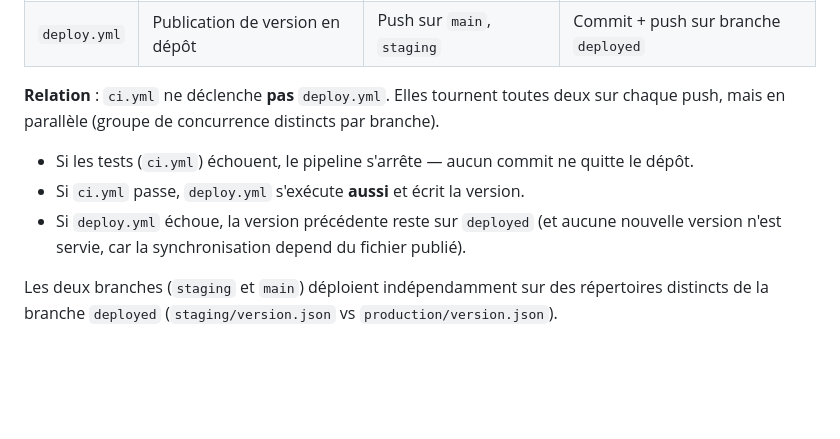
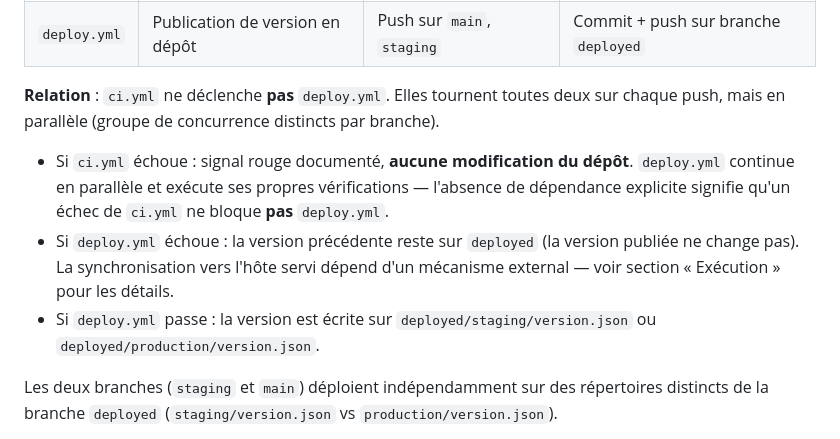
Before and after one commit to arthurfromtahiti/shift-pilot-svc, a Markdown page: GUIDE_DEPLOIEMENT.md, the part around the change. GitHub-like rendering; blank space fills up the shorter version.

Commit message:
fix(docs): limiter l'affirmation sur l'échec de deploy.yml à la version publiée
La formulation antérieure affirmait qu'aucune version n'était servie en cas
d'échec de deploy.yml, ce qui présume un mécanisme de synchronisation externe.
Limiter l'affirmation à ce qui est vérifiable : la version publiée sur `deployed`
ne change pas. La synchronisation vers l'hôte servi est externe au workflow.

Co-Authored-By: Claude Haiku 4.5 <noreply@anthropic.com>

```diff
--- a/GUIDE_DEPLOIEMENT.md
+++ b/GUIDE_DEPLOIEMENT.md
@@ -12,10 +12,14 @@ Le déploiement est automatisé par GitHub Actions via deux workflows **indépen
 **Relation** : `ci.yml` ne déclenche **pas** `deploy.yml`. Elles tournent toutes deux sur
 chaque push, mais en parallèle (groupe de concurrence distincts par branche).
 
-- Si les tests (`ci.yml`) échouent, le pipeline s'arrête — aucun commit ne quitte le dépôt.
-- Si `ci.yml` passe, `deploy.yml` s'exécute **aussi** et écrit la version.
-- Si `deploy.yml` échoue, la version précédente reste sur `deployed` (et aucune nouvelle
-  version n'est servie, car la synchronisation depend du fichier publié).
+- Si `ci.yml` échoue : signal rouge documenté, **aucune modification du dépôt**. `deploy.yml`
+  continue en parallèle et exécute ses propres vérifications — l'absence de dépendance explicite
+  signifie qu'un échec de `ci.yml` ne bloque **pas** `deploy.yml`.
+- Si `deploy.yml` échoue : la version précédente reste sur `deployed` (la version publiée
+  ne change pas). La synchronisation vers l'hôte servi dépend d'un mécanisme external —
+  voir section « Exécution » pour les détails.
+- Si `deploy.yml` passe : la version est écrite sur `deployed/staging/version.json` ou
+  `deployed/production/version.json`.
 
 Les deux branches (`staging` et `main`) déploient indépendamment sur des répertoires distincts
 de la branche `deployed` (`staging/version.json` vs `production/version.json`).
```
